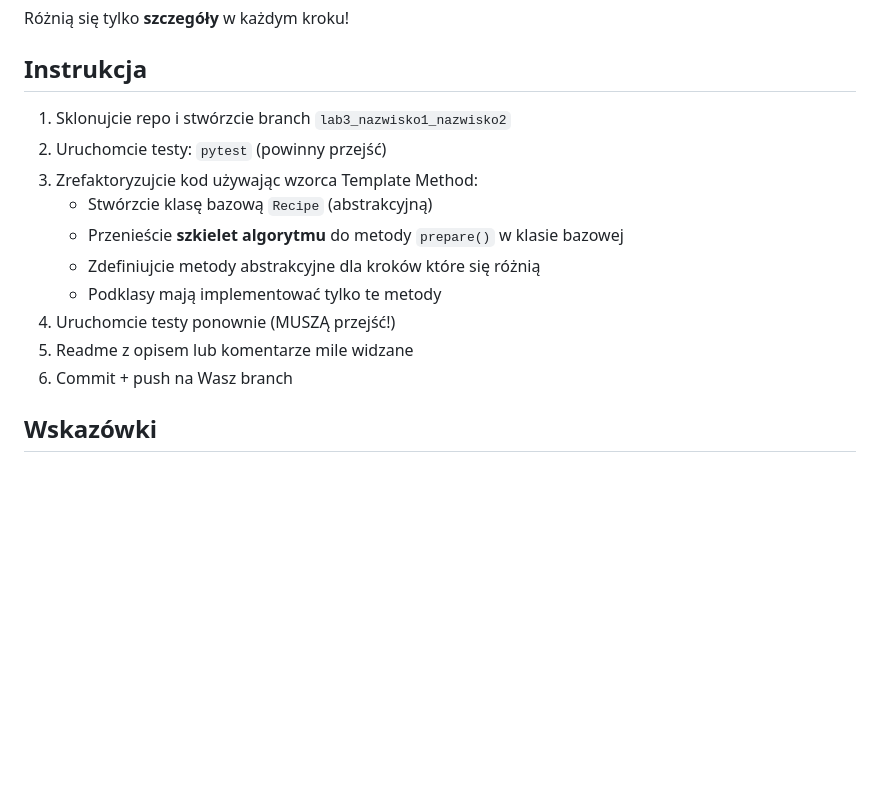
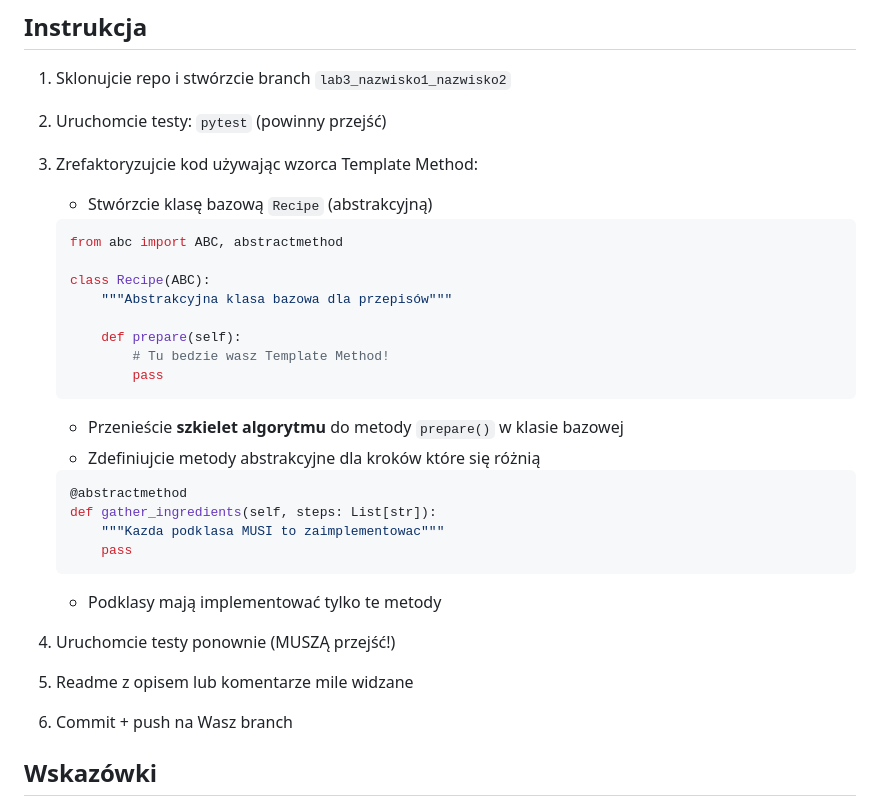
Before and after one commit to refactor-or-die/Jandula_Mroczek_lab03-copy-paste-kitchen, a Markdown page: README.md, the part around the change. Rendered like a GitHub page; blank space fills up the shorter version.

````diff
--- a/README.md
+++ b/README.md
@@ -40,12 +40,32 @@ Różnią się tylko **szczegóły** w każdym kroku!
 2. Uruchomcie testy: `pytest` (powinny przejść)
 3. Zrefaktoryzujcie kod używając wzorca Template Method:
    - Stwórzcie klasę bazową `Recipe` (abstrakcyjną)
+
+   ```python
+   from abc import ABC, abstractmethod
+
+   class Recipe(ABC):
+       """Abstrakcyjna klasa bazowa dla przepisów"""
+
+       def prepare(self):
+           # Tu bedzie wasz Template Method!
+           pass
+   ```
+
    - Przenieście **szkielet algorytmu** do metody `prepare()` w klasie bazowej
    - Zdefiniujcie metody abstrakcyjne dla kroków które się różnią
+
+   ```python
+   @abstractmethod
+   def gather_ingredients(self, steps: List[str]):
+       """Kazda podklasa MUSI to zaimplementowac"""
+       pass
+   ```
+
    - Podklasy mają implementować tylko te metody
-4. Uruchomcie testy ponownie (MUSZĄ przejść!)
-5. Readme z opisem lub komentarze mile widzane
-6. Commit + push na Wasz branch
+3. Uruchomcie testy ponownie (MUSZĄ przejść!)
+4. Readme z opisem lub komentarze mile widzane
+5. Commit + push na Wasz branch
 
 ## Wskazówki
 - Metoda `prepare()` w klasie bazowej to **Template Method** - nie nadpisujemy jej!
````
